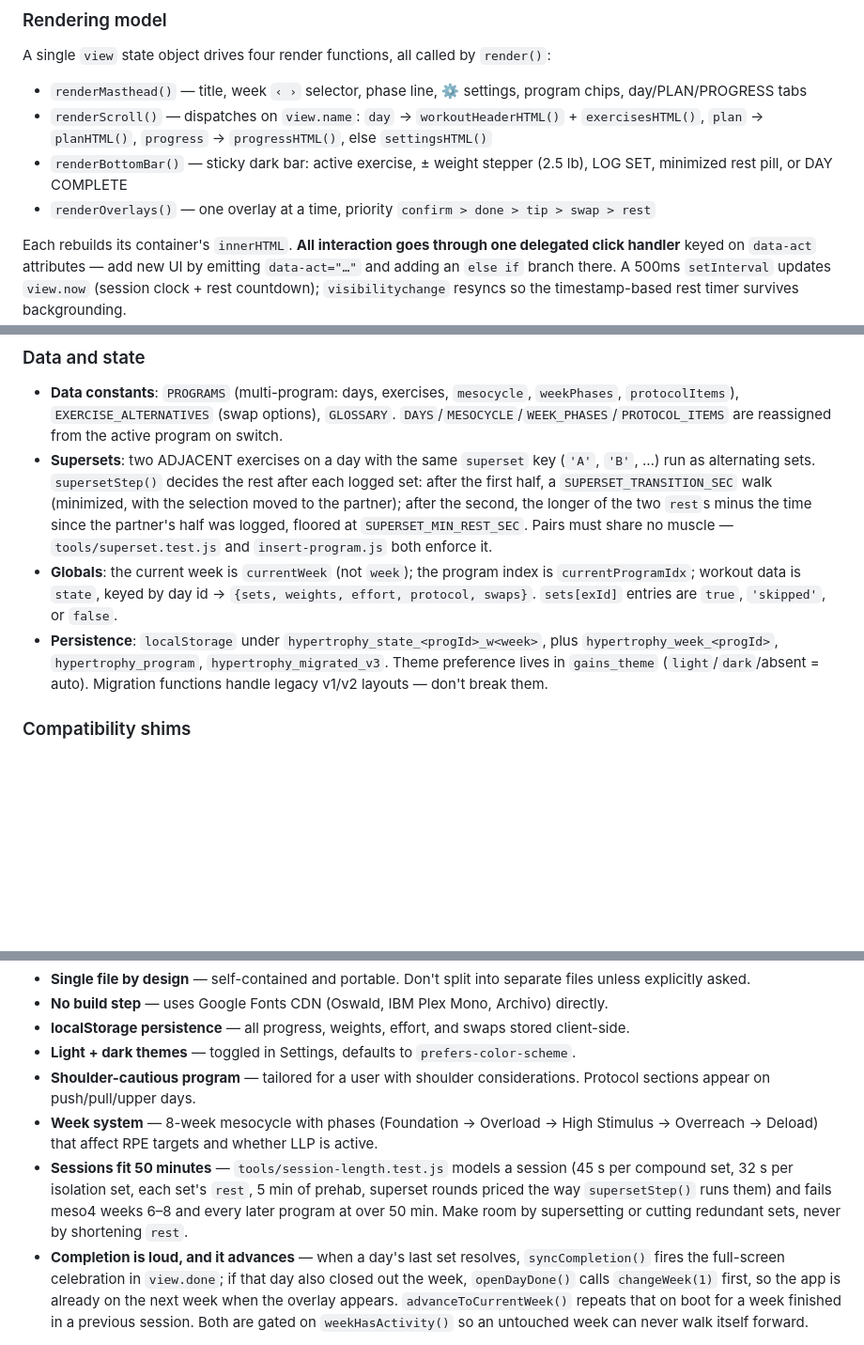
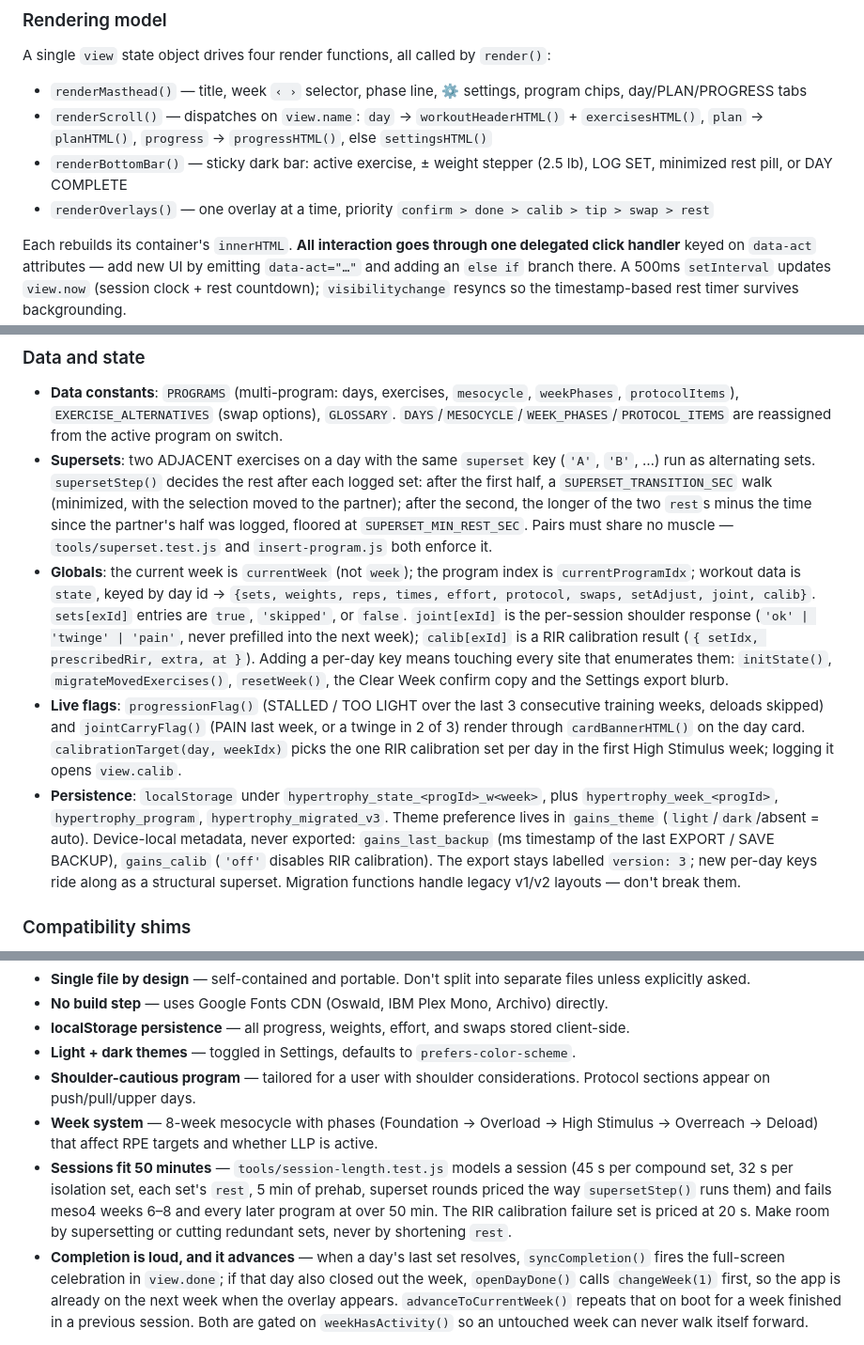
Before and after one commit to bskinner-lab/gAIns, a Markdown page: CLAUDE.md, 3 parts joined by grey strips. Shown at 94% size. Drawn GitHub-style; blank space fills up the shorter version.

```diff
--- a/CLAUDE.md
+++ b/CLAUDE.md
@@ -21,7 +21,7 @@ A single `view` state object drives four render functions, all called by `render
 - `renderMasthead()` — title, week `‹ ›` selector, phase line, ⚙ settings, program chips, day/PLAN/PROGRESS tabs
 - `renderScroll()` — dispatches on `view.name`: `day` → `workoutHeaderHTML()` + `exercisesHTML()`, `plan` → `planHTML()`, `progress` → `progressHTML()`, else `settingsHTML()`
 - `renderBottomBar()` — sticky dark bar: active exercise, ± weight stepper (2.5 lb), LOG SET, minimized rest pill, or DAY COMPLETE
-- `renderOverlays()` — one overlay at a time, priority `confirm > done > tip > swap > rest`
+- `renderOverlays()` — one overlay at a time, priority `confirm > done > calib > tip > swap > rest`
 
 Each rebuilds its container's `innerHTML`. **All interaction goes through one delegated click handler** keyed on `data-act` attributes — add new UI by emitting `data-act="…"` and adding an `else if` branch there. A 500ms `setInterval` updates `view.now` (session clock + rest countdown); `visibilitychange` resyncs so the timestamp-based rest timer survives backgrounding.
 
@@ -29,8 +29,9 @@ Each rebuilds its container's `innerHTML`. **All interaction goes through one de
 
 - **Data constants**: `PROGRAMS` (multi-program: days, exercises, `mesocycle`, `weekPhases`, `protocolItems`), `EXERCISE_ALTERNATIVES` (swap options), `GLOSSARY`. `DAYS`/`MESOCYCLE`/`WEEK_PHASES`/`PROTOCOL_ITEMS` are reassigned from the active program on switch.
 - **Supersets**: two ADJACENT exercises on a day with the same `superset` key (`'A'`, `'B'`, …) run as alternating sets. `supersetStep()` decides the rest after each logged set: after the first half, a `SUPERSET_TRANSITION_SEC` walk (minimized, with the selection moved to the partner); after the second, the longer of the two `rest`s minus the time since the partner's half was logged, floored at `SUPERSET_MIN_REST_SEC`. Pairs must share no muscle — `tools/superset.test.js` and `insert-program.js` both enforce it.
-- **Globals**: the current week is `currentWeek` (not `week`); the program index is `currentProgramIdx`; workout data is `state`, keyed by day id → `{sets, weights, effort, protocol, swaps}`. `sets[exId]` entries are `true`, `'skipped'`, or `false`.
-- **Persistence**: `localStorage` under `hypertrophy_state_<progId>_w<week>`, plus `hypertrophy_week_<progId>`, `hypertrophy_program`, `hypertrophy_migrated_v3`. Theme preference lives in `gains_theme` (`light`/`dark`/absent = auto). Migration functions handle legacy v1/v2 layouts — don't break them.
+- **Globals**: the current week is `currentWeek` (not `week`); the program index is `currentProgramIdx`; workout data is `state`, keyed by day id → `{sets, weights, reps, times, effort, protocol, swaps, setAdjust, joint, calib}`. `sets[exId]` entries are `true`, `'skipped'`, or `false`. `joint[exId]` is the per-session shoulder response (`'ok' | 'twinge' | 'pain'`, never prefilled into the next week); `calib[exId]` is a RIR calibration result (`{ setIdx, prescribedRir, extra, at }`). Adding a per-day key means touching every site that enumerates them: `initState()`, `migrateMovedExercises()`, `resetWeek()`, the Clear Week confirm copy and the Settings export blurb.
+- **Live flags**: `progressionFlag()` (STALLED / TOO LIGHT over the last 3 consecutive training weeks, deloads skipped) and `jointCarryFlag()` (PAIN last week, or a twinge in 2 of 3) render through `cardBannerHTML()` on the day card. `calibrationTarget(day, weekIdx)` picks the one RIR calibration set per day in the first High Stimulus week; logging it opens `view.calib`.
+- **Persistence**: `localStorage` under `hypertrophy_state_<progId>_w<week>`, plus `hypertrophy_week_<progId>`, `hypertrophy_program`, `hypertrophy_migrated_v3`. Theme preference lives in `gains_theme` (`light`/`dark`/absent = auto). Device-local metadata, never exported: `gains_last_backup` (ms timestamp of the last EXPORT / SAVE BACKUP), `gains_calib` (`'off'` disables RIR calibration). The export stays labelled `version: 3`; new per-day keys ride along as a structural superset. Migration functions handle legacy v1/v2 layouts — don't break them.
 
 ### Compatibility shims
 
@@ -44,7 +45,7 @@ Each rebuilds its container's `innerHTML`. **All interaction goes through one de
 - **Light + dark themes** — toggled in Settings, defaults to `prefers-color-scheme`.
 - **Shoulder-cautious program** — tailored for a user with shoulder considerations. Protocol sections appear on push/pull/upper days.
 - **Week system** — 8-week mesocycle with phases (Foundation → Overload → High Stimulus → Overreach → Deload) that affect RPE targets and whether LLP is active.
-- **Sessions fit 50 minutes** — `tools/session-length.test.js` models a session (45 s per compound set, 32 s per isolation set, each set's `rest`, 5 min of prehab, superset rounds priced the way `supersetStep()` runs them) and fails meso4 weeks 6–8 and every later program at over 50 min. Make room by supersetting or cutting redundant sets, never by shortening `rest`.
+- **Sessions fit 50 minutes** — `tools/session-length.test.js` models a session (45 s per compound set, 32 s per isolation set, each set's `rest`, 5 min of prehab, superset rounds priced the way `supersetStep()` runs them) and fails meso4 weeks 6–8 and every later program at over 50 min. The RIR calibration failure set is priced at 20 s. Make room by supersetting or cutting redundant sets, never by shortening `rest`.
 - **Completion is loud, and it advances** — when a day's last set resolves, `syncCompletion()` fires the full-screen celebration in `view.done`; if that day also closed out the week, `openDayDone()` calls `changeWeek(1)` first, so the app is already on the next week when the overlay appears. `advanceToCurrentWeek()` repeats that on boot for a week finished in a previous session. Both are gated on `weekHasActivity()` so an untouched week can never walk itself forward.
 
 ## Bump the version on every change
```
Also changed, not shown: other parts of CLAUDE.md (+1 -1 lines), TODO.md (+13 -3 lines), 1 other file.
